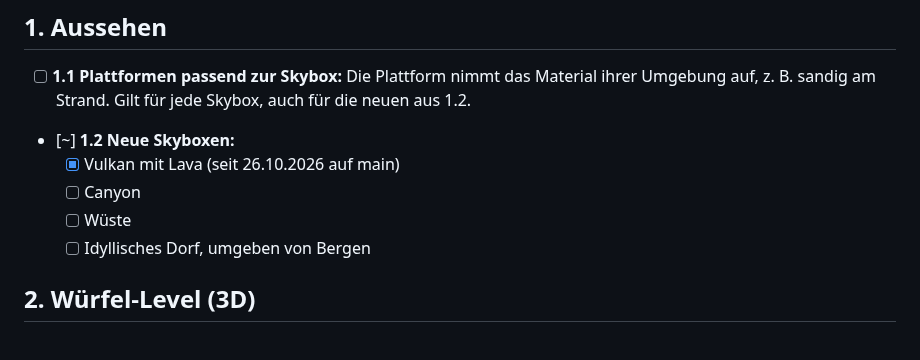
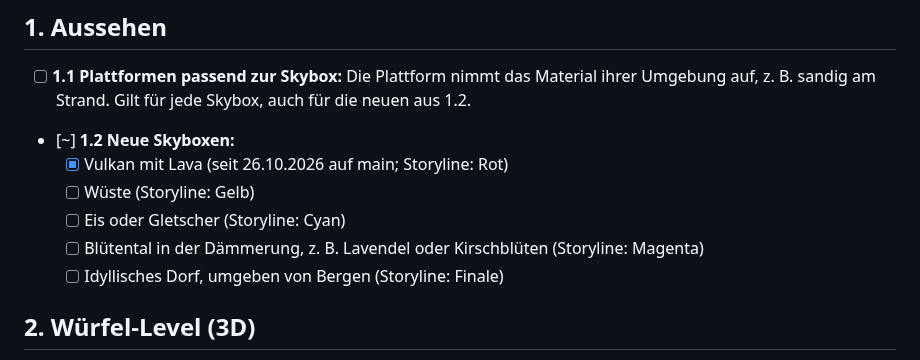
Before and after one commit to BonomoAlessandro/Prisma, a Markdown page: PLAN.md, the part around the change. GitHub-like rendering.

Commit message:
docs(plan): 1.2 Skyboxen für die Storyline, Canyon gestrichen

```diff
--- a/PLAN.md
+++ b/PLAN.md
@@ -5,10 +5,11 @@
 - [ ] **1.1 Plattformen passend zur Skybox:** Die Plattform nimmt das Material ihrer Umgebung auf, z. B. sandig am
   Strand. Gilt für jede Skybox, auch für die neuen aus 1.2.
 - [~] **1.2 Neue Skyboxen:**
-  - [x] Vulkan mit Lava (seit 26.10.2026 auf main)
-  - [ ] Canyon
-  - [ ] Wüste
-  - [ ] Idyllisches Dorf, umgeben von Bergen
+  - [x] Vulkan mit Lava (seit 26.10.2026 auf main; Storyline: Rot)
+  - [ ] Wüste (Storyline: Gelb)
+  - [ ] Eis oder Gletscher (Storyline: Cyan)
+  - [ ] Blütental in der Dämmerung, z. B. Lavendel oder Kirschblüten (Storyline: Magenta)
+  - [ ] Idyllisches Dorf, umgeben von Bergen (Storyline: Finale)
 
 ## 2. Würfel-Level (3D)
 
```
